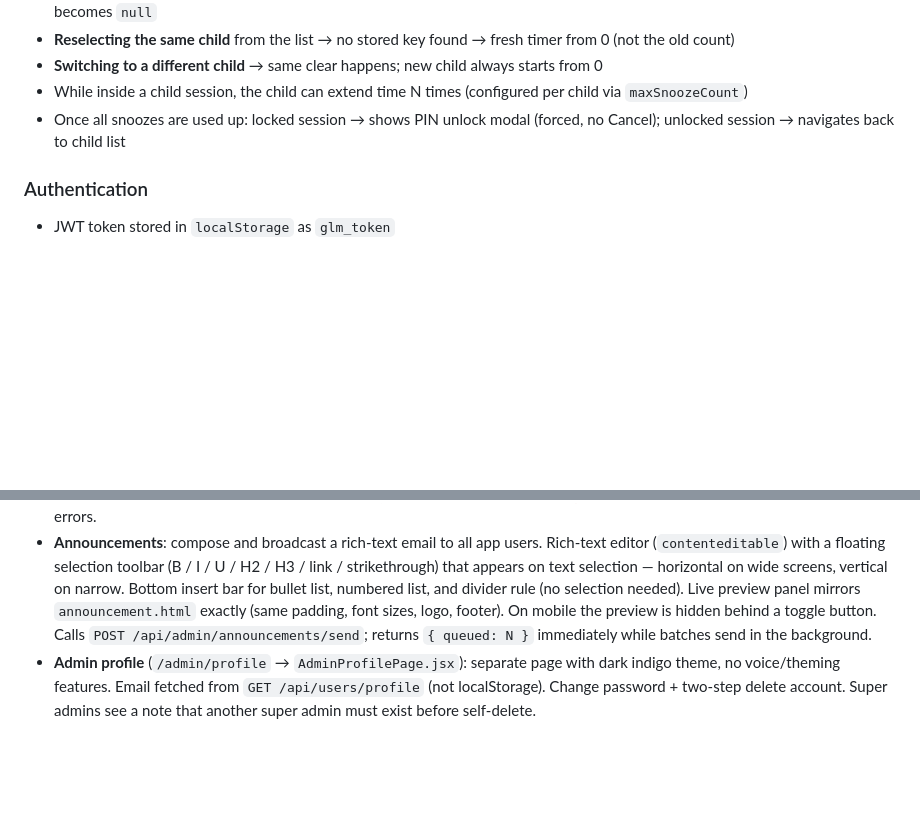
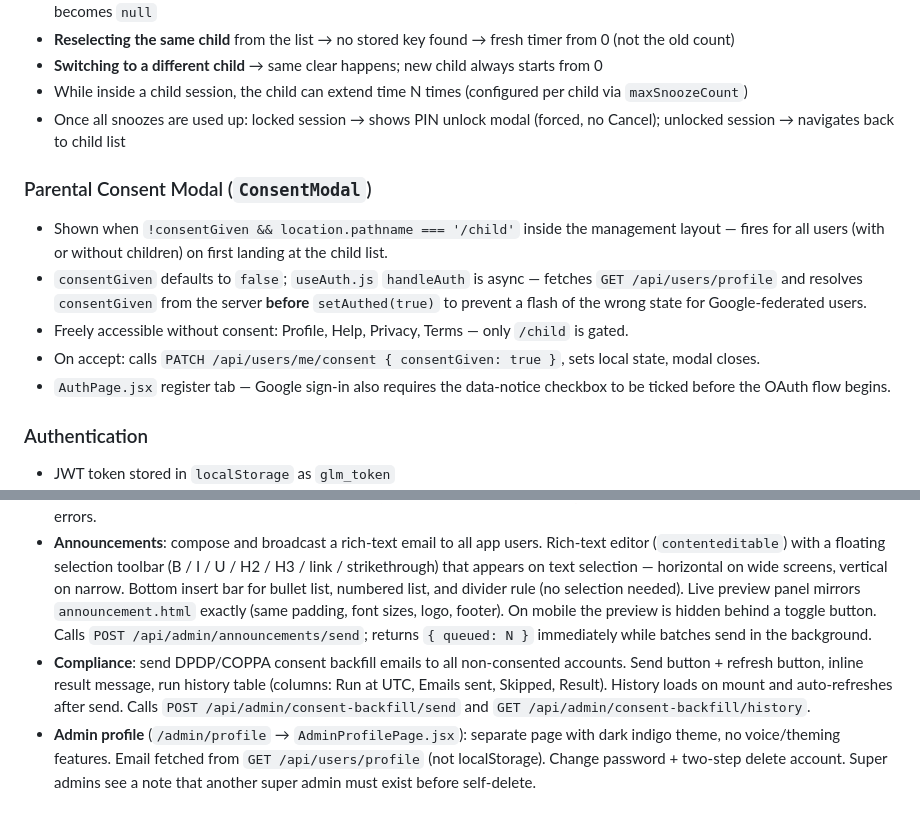
Before and after one commit to krishna01989/glumbi, a Markdown page: frontend/README.md, 2 parts joined by grey strips. GitHub-like rendering; blank space fills up the shorter version.

```diff
--- a/frontend/README.md
+++ b/frontend/README.md
@@ -280,6 +280,14 @@ An interactive companion layer woven into Stories, Read & Quiz, and Curiosity. A
 - While inside a child session, the child can extend time N times (configured per child via `maxSnoozeCount`)
 - Once all snoozes are used up: locked session → shows PIN unlock modal (forced, no Cancel); unlocked session → navigates back to child list
 
+### Parental Consent Modal (`ConsentModal`)
+
+- Shown when `!consentGiven && location.pathname === '/child'` inside the management layout — fires for all users (with or without children) on first landing at the child list.
+- `consentGiven` defaults to `false`; `useAuth.js` `handleAuth` is async — fetches `GET /api/users/profile` and resolves `consentGiven` from the server **before** `setAuthed(true)` to prevent a flash of the wrong state for Google-federated users.
+- Freely accessible without consent: Profile, Help, Privacy, Terms — only `/child` is gated.
+- On accept: calls `PATCH /api/users/me/consent { consentGiven: true }`, sets local state, modal closes.
+- `AuthPage.jsx` register tab — Google sign-in also requires the data-notice checkbox to be ticked before the OAuth flow begins.
+
 ### Authentication
 
 - JWT token stored in `localStorage` as `glm_token`
@@ -371,6 +379,7 @@ Parents manage up to 5 named voices from My Account → Story Voices:
 - **Feature Credits**: enable/disable features globally, set per-feature credit costs. `FEATURE_META` map at the bottom of `AdminPage.jsx` drives the credits tab — new features must be added here as well as `FEATURE_DISPLAY_MAP` (used by the user feature override modal).
 - **Scheduler History**: live run history — RUNNING ⏳ / SUCCESS ✅ / FAILED ❌, timestamps, duration, agents ran/skipped, errors.
 - **Announcements**: compose and broadcast a rich-text email to all app users. Rich-text editor (`contenteditable`) with a floating selection toolbar (B / I / U / H2 / H3 / link / strikethrough) that appears on text selection — horizontal on wide screens, vertical on narrow. Bottom insert bar for bullet list, numbered list, and divider rule (no selection needed). Live preview panel mirrors `announcement.html` exactly (same padding, font sizes, logo, footer). On mobile the preview is hidden behind a toggle button. Calls `POST /api/admin/announcements/send`; returns `{ queued: N }` immediately while batches send in the background.
+- **Compliance**: send DPDP/COPPA consent backfill emails to all non-consented accounts. Send button + refresh button, inline result message, run history table (columns: Run at UTC, Emails sent, Skipped, Result). History loads on mount and auto-refreshes after send. Calls `POST /api/admin/consent-backfill/send` and `GET /api/admin/consent-backfill/history`.
 - **Admin profile** (`/admin/profile` → `AdminProfilePage.jsx`): separate page with dark indigo theme, no voice/theming features. Email fetched from `GET /api/users/profile` (not localStorage). Change password + two-step delete account. Super admins see a note that another super admin must exist before self-delete.
 
 ### Analytics — Activity Tracking
```
Also changed, not shown: README.md (+1 -0 lines), backend/README.md (+5 -0 lines).
